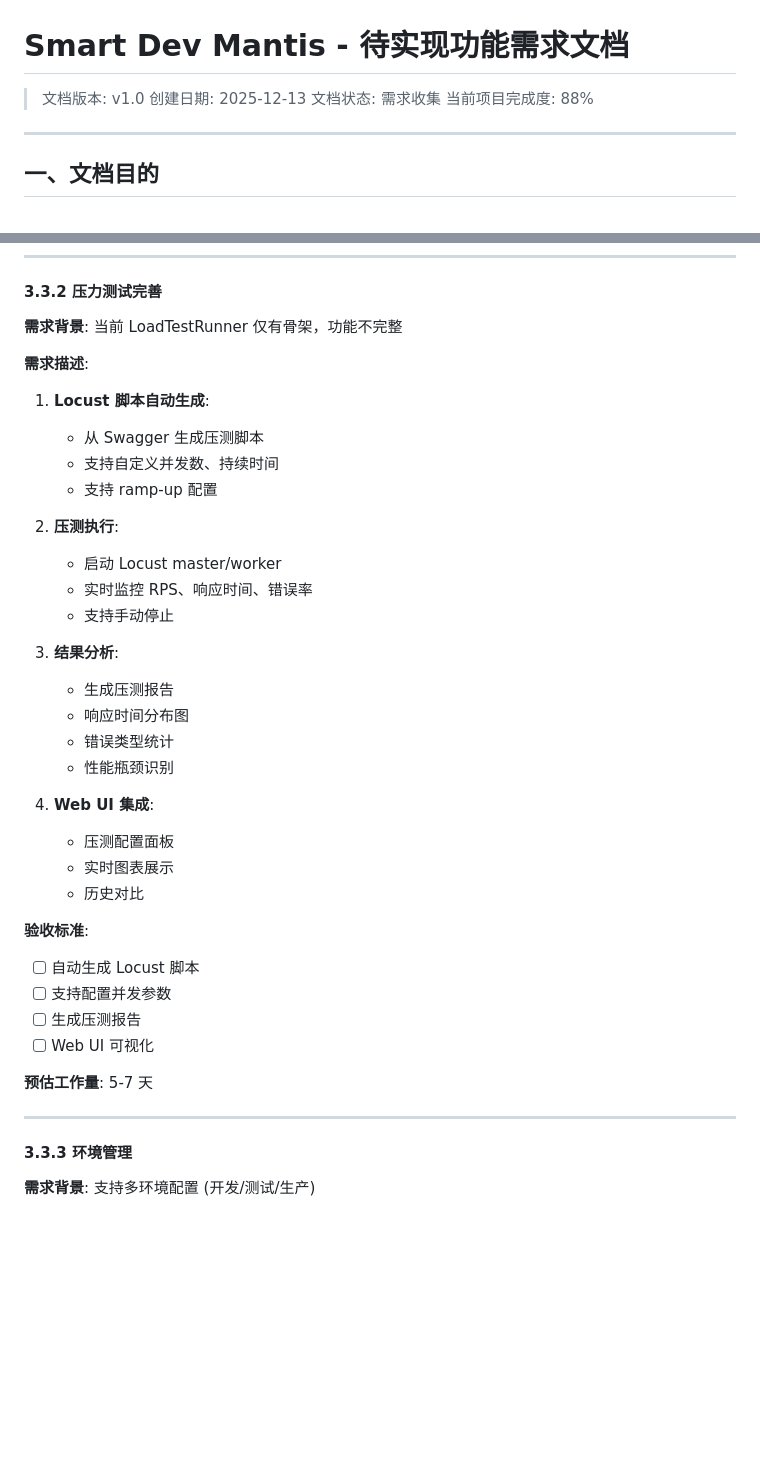
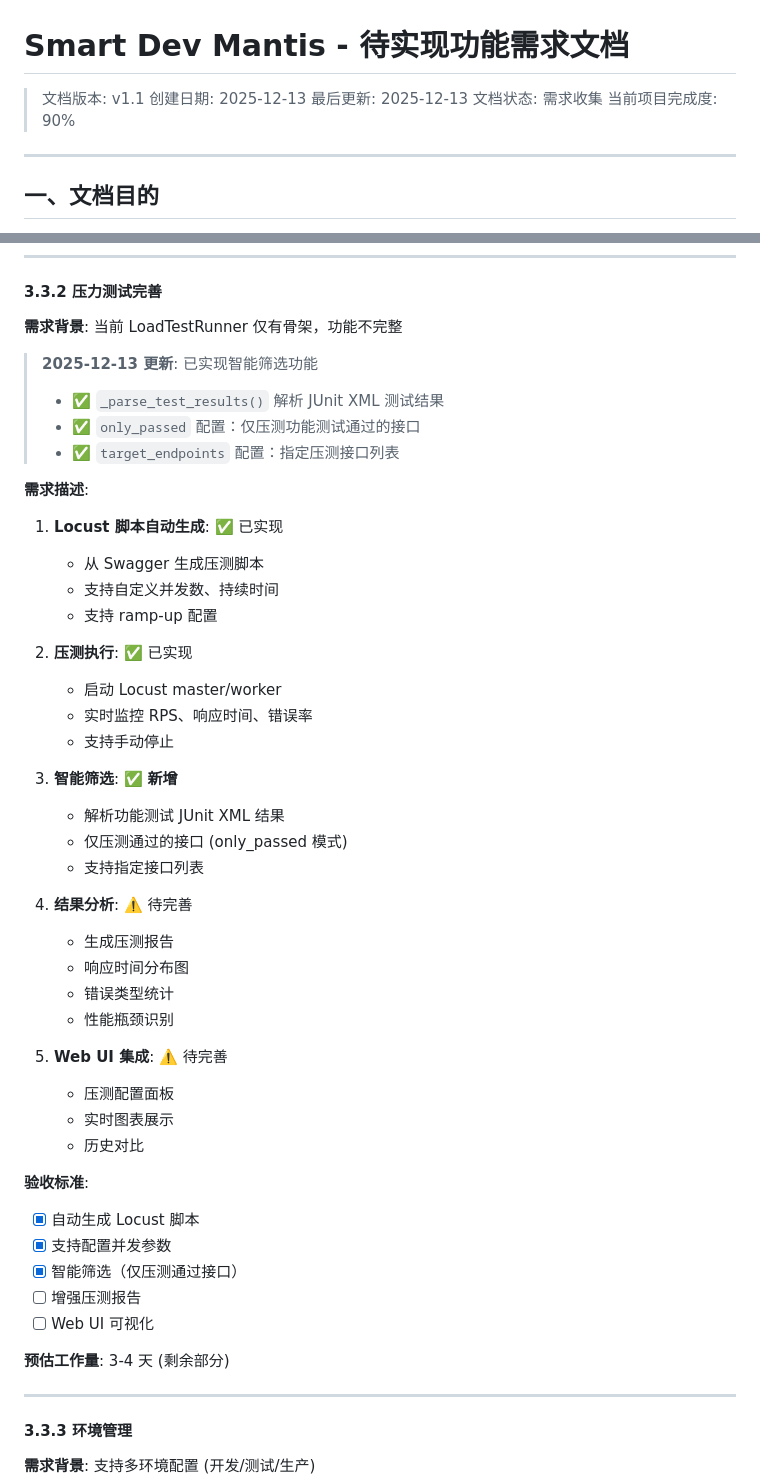
Before and after one commit to lvhxg6/smartTest, a Markdown page: docs/待实现功能需求.md, 2 parts joined by grey strips. Rendered like a GitHub page; blank space fills up the shorter version.

```diff
--- a/docs/待实现功能需求.md
+++ b/docs/待实现功能需求.md
@@ -1,9 +1,10 @@
 # Smart Dev Mantis - 待实现功能需求文档
 
-> 文档版本: v1.0
+> 文档版本: v1.1
 > 创建日期: 2025-12-13
+> 最后更新: 2025-12-13
 > 文档状态: 需求收集
-> 当前项目完成度: 88%
+> 当前项目完成度: 90%
 
 ---
 
@@ -345,36 +379,47 @@ ALTER TABLE tasks ADD COLUMN project_id VARCHAR(36) REFERENCES projects(id);
 
 **需求背景**: 当前 LoadTestRunner 仅有骨架，功能不完整
 
+> **2025-12-13 更新**: 已实现智能筛选功能
+> - ✅ `_parse_test_results()` 解析 JUnit XML 测试结果
+> - ✅ `only_passed` 配置：仅压测功能测试通过的接口
+> - ✅ `target_endpoints` 配置：指定压测接口列表
+
 **需求描述**:
 
-1. **Locust 脚本自动生成**:
+1. **Locust 脚本自动生成**: ✅ 已实现
    - 从 Swagger 生成压测脚本
    - 支持自定义并发数、持续时间
    - 支持 ramp-up 配置
 
-2. **压测执行**:
+2. **压测执行**: ✅ 已实现
    - 启动 Locust master/worker
    - 实时监控 RPS、响应时间、错误率
    - 支持手动停止
 
-3. **结果分析**:
+3. **智能筛选**: ✅ **新增**
+   - 解析功能测试 JUnit XML 结果
+   - 仅压测通过的接口 (only_passed 模式)
+   - 支持指定接口列表
+
+4. **结果分析**: ⚠️ 待完善
    - 生成压测报告
    - 响应时间分布图
    - 错误类型统计
    - 性能瓶颈识别
 
-4. **Web UI 集成**:
+5. **Web UI 集成**: ⚠️ 待完善
    - 压测配置面板
    - 实时图表展示
    - 历史对比
 
 **验收标准**:
-- [ ] 自动生成 Locust 脚本
-- [ ] 支持配置并发参数
-- [ ] 生成压测报告
+- [x] 自动生成 Locust 脚本
+- [x] 支持配置并发参数
+- [x] 智能筛选（仅压测通过接口）
+- [ ] 增强压测报告
 - [ ] Web UI 可视化
 
-**预估工作量**: 5-7 天
+**预估工作量**: 3-4 天 (剩余部分)
 
 ---
 
```
Also changed, not shown: other parts of docs/待实现功能需求.md (+34 -1 lines), docs/技术选型与整体流程.md (+13 -5 lines).
